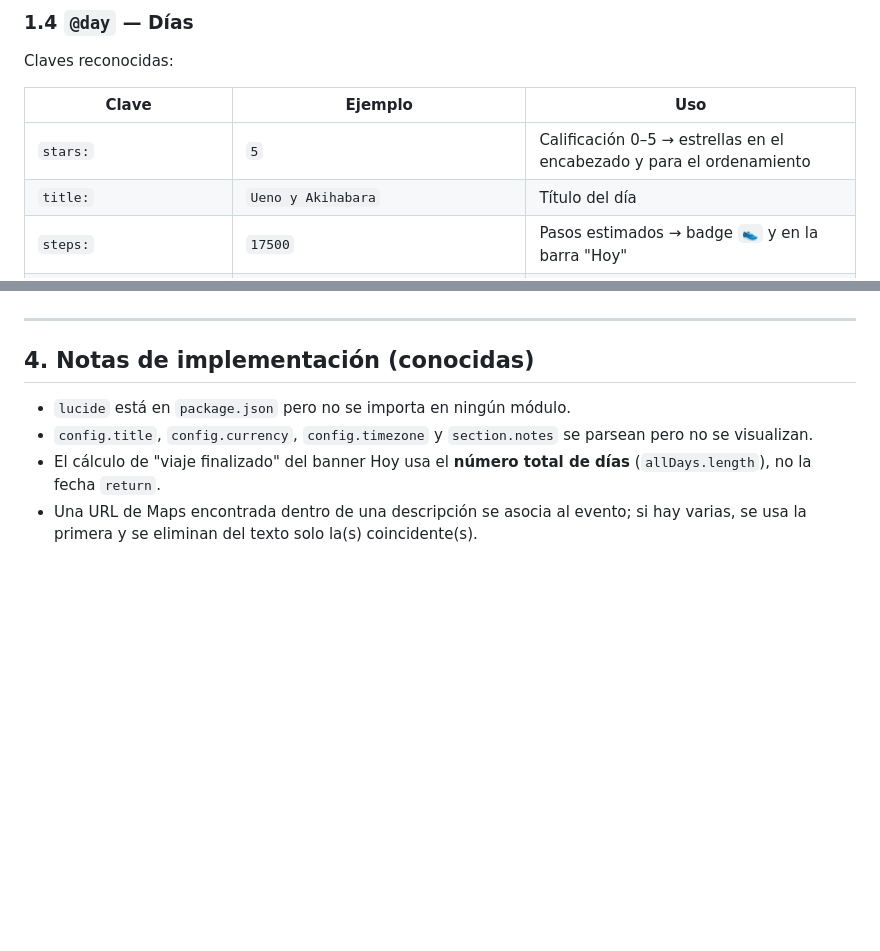
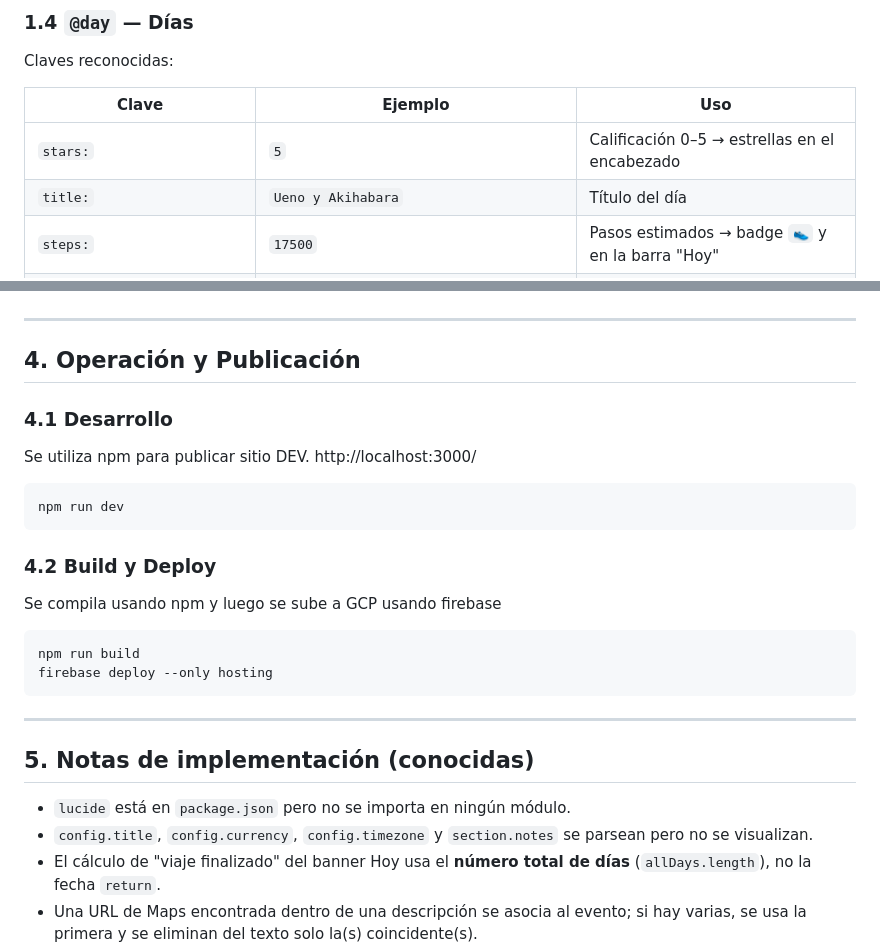
Before and after one commit to rmruiz/viaje_japon, a Markdown page: docs.md, 2 parts joined by grey strips. Rendered like a GitHub page; blank space fills up the shorter version.

Commit message:
added operations to docs.md

````diff
--- a/docs.md
+++ b/docs.md
@@ -62,7 +63,7 @@ Claves reconocidas:
 
 | Clave    | Ejemplo                                                    | Uso                                            |
 |----------|------------------------------------------------------------|------------------------------------------------|
-| `stars:` | `5`                                                        | Calificación 0–5 → estrellas en el encabezado y para el ordenamiento |
+| `stars:` | `5`                                                        | Calificación 0–5 → estrellas en el encabezado |
 | `title:` | `Ueno y Akihabara`                                         | Título del día                                 |
 | `steps:` | `17500`                                                    | Pasos estimados → badge `👟` y en la barra "Hoy" |
 | `summary:`| `Museo Nacional de Tokio + Parque Ueno…`                   | Subtítulo bajo el título (soporta enlaces inline) |
@@ -339,7 +340,28 @@ No hay otra persistencia (búsqueda, orden, días expandidos y mapa viven en mem
 
 ---
 
-## 4. Notas de implementación (conocidas)
+## 4. Operación y Publicación
+
+### 4.1 Desarrollo
+
+Se utiliza npm para publicar sitio DEV. http://localhost:3000/
+
+```
+npm run dev
+```
+
+### 4.2 Build y Deploy
+
+Se compila usando npm y luego se sube a GCP usando firebase
+
+```
+npm run build
+firebase deploy --only hosting
+```
+
+---
+
+## 5. Notas de implementación (conocidas)
 
 - `lucide` está en `package.json` pero no se importa en ningún módulo.
 - `config.title`, `config.currency`, `config.timezone` y `section.notes` se parsean pero no se visualizan.
````
Also changed, not shown: other parts of docs.md (+1 -0 lines).
